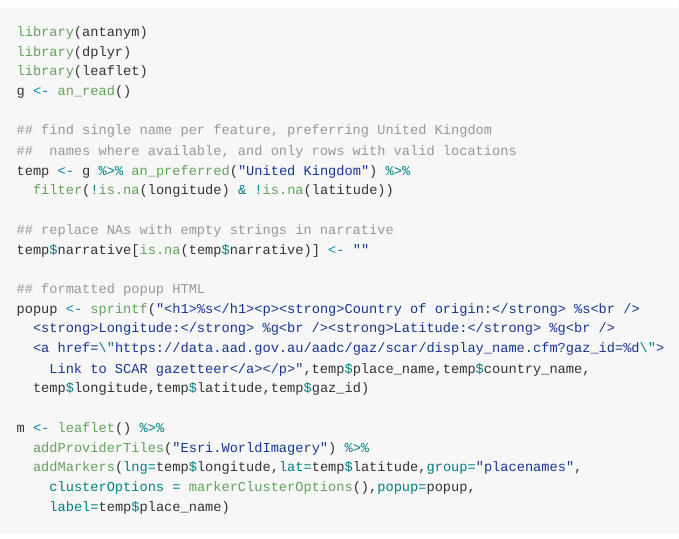
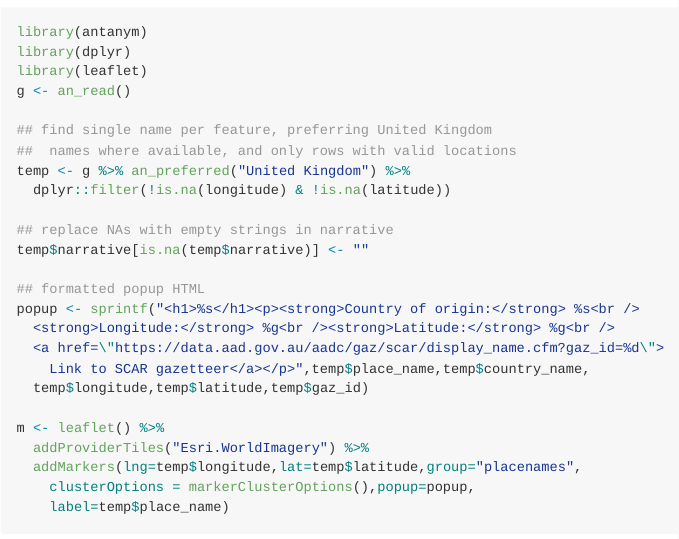
Before and after one commit to ropensci/antanym, an R Markdown document (README.Rmd): the page in a window 1100 px wide, from 4450 px down. The pictures show the output file README.md that the author committed with the source, drawn offline in the style of GitHub; long lines of code are wrapped; badge pictures from the web are left out.

Commit message:
use dplyr namespace for clarity

```diff
--- a/README.Rmd
+++ b/README.Rmd
@@ -148,7 +148,7 @@ g <- an_read()
 ## find single name per feature, preferring United Kingdom
 ##  names where available, and only rows with valid locations
 temp <- g %>% an_preferred("United Kingdom") %>%
-  filter(!is.na(longitude) & !is.na(latitude))
+  dplyr::filter(!is.na(longitude) & !is.na(latitude))
 
 ## replace NAs with empty strings in narrative
 temp$narrative[is.na(temp$narrative)] <- ""
```
Also changed, not shown: README.md.
